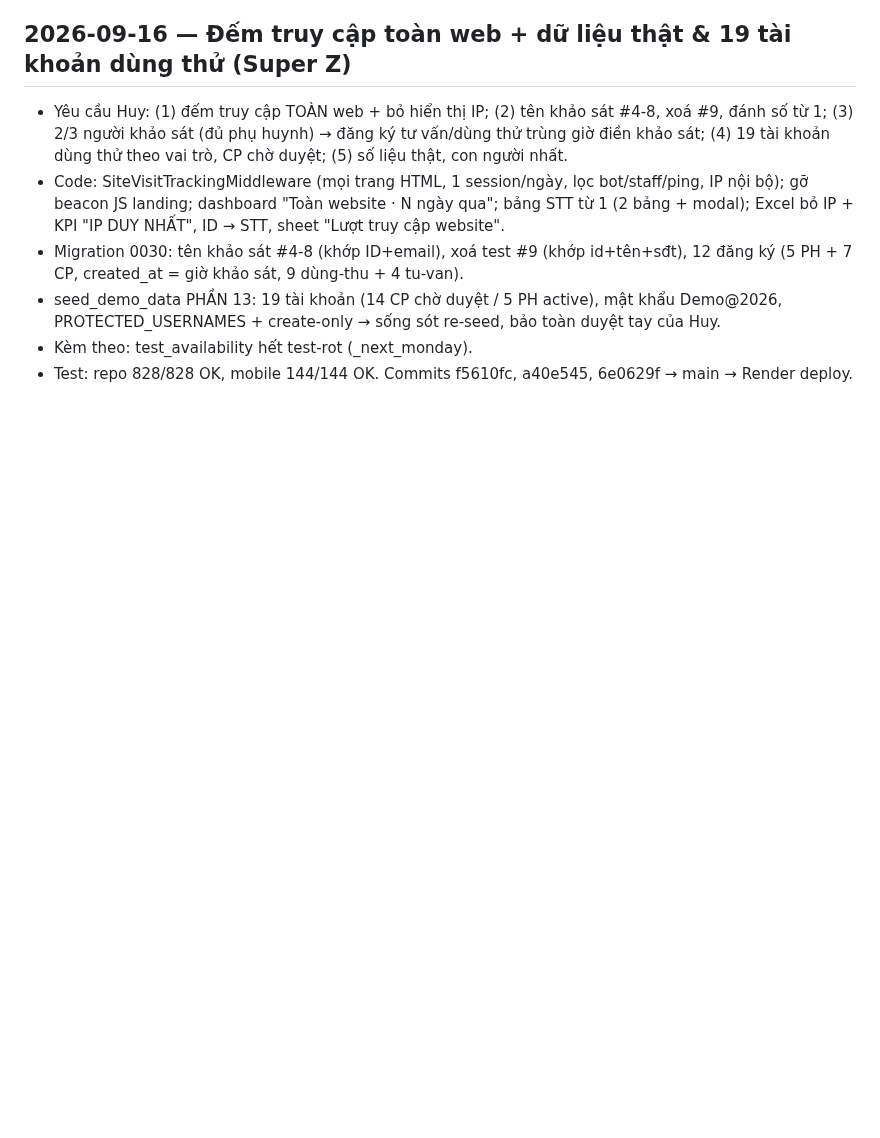
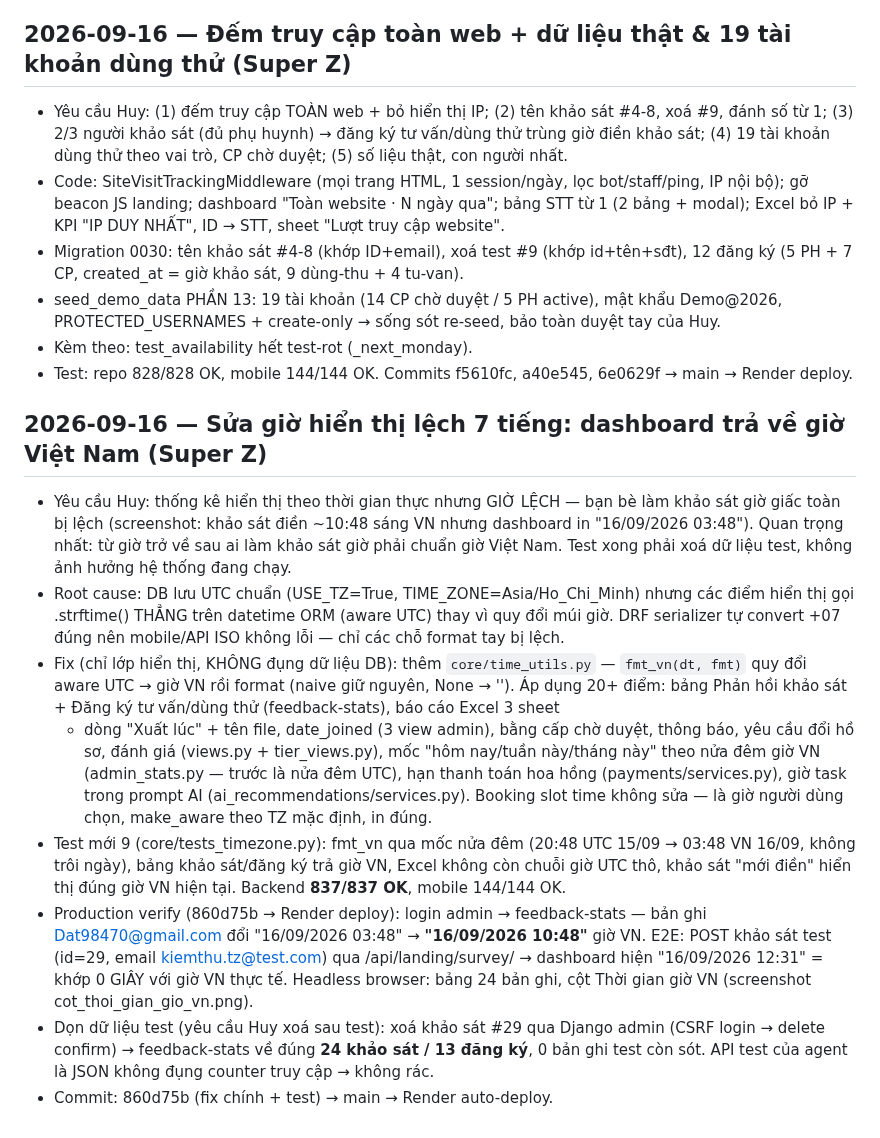
Before and after one commit to huyhandsome6996/educarelink-backend-4-12-2026, a Markdown page: WORKLOG.md, the part around the change. Rendered like a GitHub page; blank space fills up the shorter version.

Commit message:
docs: nhật ký 2026-09-16 — sửa giờ hiển thị lệch 7 tiếng, dashboard trả về giờ Việt Nam

```diff
--- a/WORKLOG.md
+++ b/WORKLOG.md
@@ -1521,3 +1521,32 @@ app-title.txt, short-description.txt, full-description.txt, data-safety-answers.
   PROTECTED_USERNAMES + create-only → sống sót re-seed, bảo toàn duyệt tay của Huy.
 - Kèm theo: test_availability hết test-rot (_next_monday).
 - Test: repo 828/828 OK, mobile 144/144 OK. Commits f5610fc, a40e545, 6e0629f → main → Render deploy.
+
+## 2026-09-16 — Sửa giờ hiển thị lệch 7 tiếng: dashboard trả về giờ Việt Nam (Super Z)
+- Yêu cầu Huy: thống kê hiển thị theo thời gian thực nhưng GIỜ LỆCH — bạn bè làm khảo sát
+  giờ giấc toàn bị lệch (screenshot: khảo sát điền ~10:48 sáng VN nhưng dashboard in
+  "16/09/2026 03:48"). Quan trọng nhất: từ giờ trở về sau ai làm khảo sát giờ phải chuẩn
+  giờ Việt Nam. Test xong phải xoá dữ liệu test, không ảnh hưởng hệ thống đang chạy.
+- Root cause: DB lưu UTC chuẩn (USE_TZ=True, TIME_ZONE=Asia/Ho_Chi_Minh) nhưng các điểm
+  hiển thị gọi .strftime() THẲNG trên datetime ORM (aware UTC) thay vì quy đổi múi giờ.
+  DRF serializer tự convert +07 đúng nên mobile/API ISO không lỗi — chỉ các chỗ format tay bị lệch.
+- Fix (chỉ lớp hiển thị, KHÔNG đụng dữ liệu DB): thêm `core/time_utils.py` — `fmt_vn(dt, fmt)`
+  quy đổi aware UTC → giờ VN rồi format (naive giữ nguyên, None → ''). Áp dụng 20+ điểm:
+  bảng Phản hồi khảo sát + Đăng ký tư vấn/dùng thử (feedback-stats), báo cáo Excel 3 sheet
+  + dòng "Xuất lúc" + tên file, date_joined (3 view admin), bằng cấp chờ duyệt, thông báo,
+  yêu cầu đổi hồ sơ, đánh giá (views.py + tier_views.py), mốc "hôm nay/tuần này/tháng này"
+  theo nửa đêm giờ VN (admin_stats.py — trước là nửa đêm UTC), hạn thanh toán hoa hồng
+  (payments/services.py), giờ task trong prompt AI (ai_recommendations/services.py).
+  Booking slot time không sửa — là giờ người dùng chọn, make_aware theo TZ mặc định, in đúng.
+- Test mới 9 (core/tests_timezone.py): fmt_vn qua mốc nửa đêm (20:48 UTC 15/09 → 03:48 VN
+  16/09, không trôi ngày), bảng khảo sát/đăng ký trả giờ VN, Excel không còn chuỗi giờ UTC
+  thô, khảo sát "mới điền" hiển thị đúng giờ VN hiện tại. Backend **837/837 OK**, mobile 144/144 OK.
+- Production verify (860d75b → Render deploy): login admin → feedback-stats — bản ghi
+  Dat98470@gmail.com đổi "16/09/2026 03:48" → **"16/09/2026 10:48"** giờ VN. E2E: POST
+  khảo sát test (id=29, email kiemthu.tz@test.com) qua /api/landing/survey/ → dashboard
+  hiện "16/09/2026 12:31" = khớp 0 GIÂY với giờ VN thực tế. Headless browser: bảng 24 bản
+  ghi, cột Thời gian giờ VN (screenshot cot_thoi_gian_gio_vn.png).
+- Dọn dữ liệu test (yêu cầu Huy xoá sau test): xoá khảo sát #29 qua Django admin (CSRF
+  login → delete confirm) → feedback-stats về đúng **24 khảo sát / 13 đăng ký**, 0 bản
+  ghi test còn sót. API test của agent là JSON không đụng counter truy cập → không rác.
+- Commit: 860d75b (fix chính + test) → main → Render auto-deploy.
```
Also changed, not shown: Nhat_Ky_Hoat_Dong.md (+25 -0 lines).
